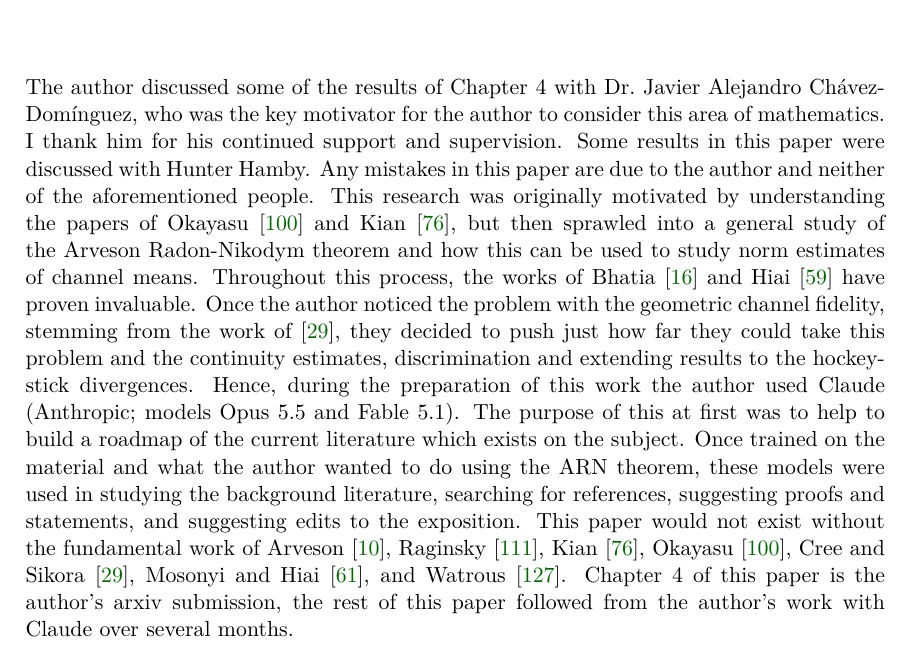
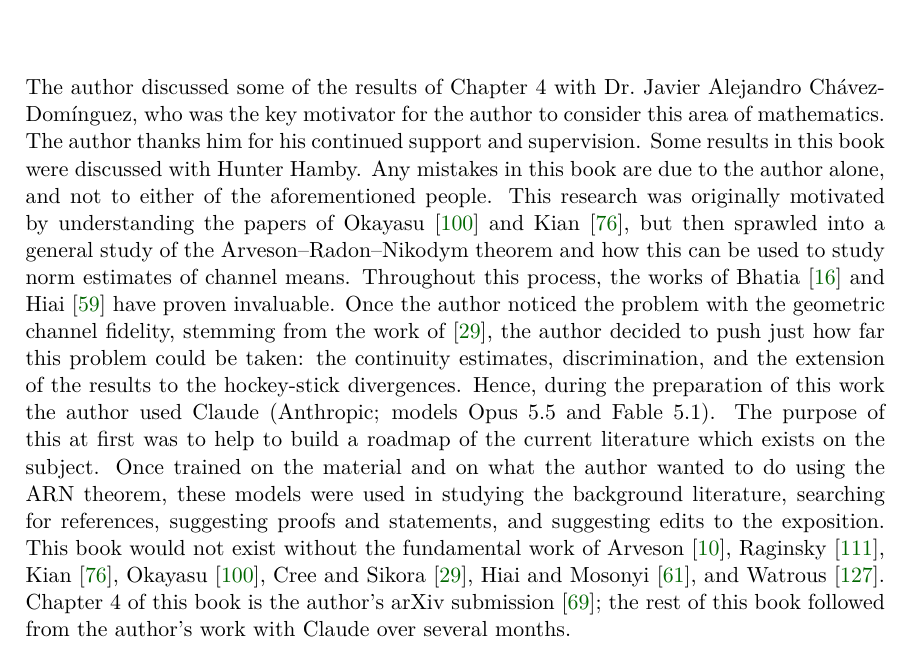
Before and after one commit to mjones1298/Continuity-of-divergences-python-, a LaTeX thesis (main.tex, which reads chapters/acknowledgements.tex): part of page 3 of 264, cut so that both start at the same text. Compiled offline with pdfLaTeX.

Commit message:
Acknowledgements: wording edits
Co-Authored-By: Claude Opus 5.5 <noreply@anthropic.com>

```diff
--- a/chapters/acknowledgements.tex
+++ b/chapters/acknowledgements.tex
@@ -1,4 +1,4 @@
 \chapter*{Acknowledgements}
 \addcontentsline{toc}{chapter}{Acknowledgements}
 
-The author discussed some of the results of Chapter~4 with Dr.\ Javier Alejandro Ch\'avez-Dom\'inguez, who was the key motivator for the author to consider this area of mathematics. I thank him for his continued support and supervision. Some results in this paper were discussed with Hunter Hamby. Any mistakes in this paper are due to the author and neither of the aforementioned people. This research was originally motivated by understanding the papers of Okayasu \cite{Okayasu2026} and Kian \cite{kian2026relative}, but then sprawled into a general study of the Arveson Radon-Nikodym theorem and how this can be used to study norm estimates of channel means. Throughout this process, the works of Bhatia \cite{bhatia1997matrix} and Hiai \cite{hiai2010matrix} have proven invaluable. Once the author noticed the problem with the geometric channel fidelity, stemming from the work of \cite{cree2020fidelity}, they decided to push just how far they could take this problem and the continuity estimates, discrimination and extending results to the hockey-stick divergences. Hence, during the preparation of this work the author used Claude (Anthropic; models Opus~5.5 and Fable~5.1). The purpose of this at first was to help to build a roadmap of the current literature which exists on the subject. Once trained on the material and what the author wanted to do using the ARN theorem, these models were used in studying the background literature, searching for references, suggesting proofs and statements, and suggesting edits to the exposition. This paper would not exist without the fundamental work of Arveson \cite{arveson1969subalgebras}, Raginsky \cite{Raginsky2003}, Kian \cite{kian2026relative}, Okayasu \cite{Okayasu2026}, Cree and Sikora \cite{cree2020fidelity}, Mosonyi and Hiai \cite{HiaiMosonyi2017}, and Watrous \cite{watrous2018theory}. Chapter~4 of this paper is the author's arxiv submission, the rest of this paper followed from the author's work with Claude over several months.
+The author discussed some of the results of Chapter~4 with Dr.\ Javier Alejandro Ch\'avez-Dom\'inguez, who was the key motivator for the author to consider this area of mathematics. The author thanks him for his continued support and supervision. Some results in this book were discussed with Hunter Hamby. Any mistakes in this book are due to the author alone, and not to either of the aforementioned people. This research was originally motivated by understanding the papers of Okayasu \cite{Okayasu2026} and Kian \cite{kian2026relative}, but then sprawled into a general study of the Arveson--Radon--Nikodym theorem and how this can be used to study norm estimates of channel means. Throughout this process, the works of Bhatia \cite{bhatia1997matrix} and Hiai \cite{hiai2010matrix} have proven invaluable. Once the author noticed the problem with the geometric channel fidelity, stemming from the work of \cite{cree2020fidelity}, the author decided to push just how far this problem could be taken: the continuity estimates, discrimination, and the extension of the results to the hockey-stick divergences. Hence, during the preparation of this work the author used Claude (Anthropic; models Opus~5.5 and Fable~5.1). The purpose of this at first was to help to build a roadmap of the current literature which exists on the subject. Once trained on the material and on what the author wanted to do using the ARN theorem, these models were used in studying the background literature, searching for references, suggesting proofs and statements, and suggesting edits to the exposition. This book would not exist without the fundamental work of Arveson \cite{arveson1969subalgebras}, Raginsky \cite{Raginsky2003}, Kian \cite{kian2026relative}, Okayasu \cite{Okayasu2026}, Cree and Sikora \cite{cree2020fidelity}, Hiai and Mosonyi \cite{HiaiMosonyi2017}, and Watrous \cite{watrous2018theory}. Chapter~4 of this book is the author's arXiv submission \cite{Jones2026}; the rest of this book followed from the author's work with Claude over several months.
```
Also changed, not shown: monograph.pdf.
